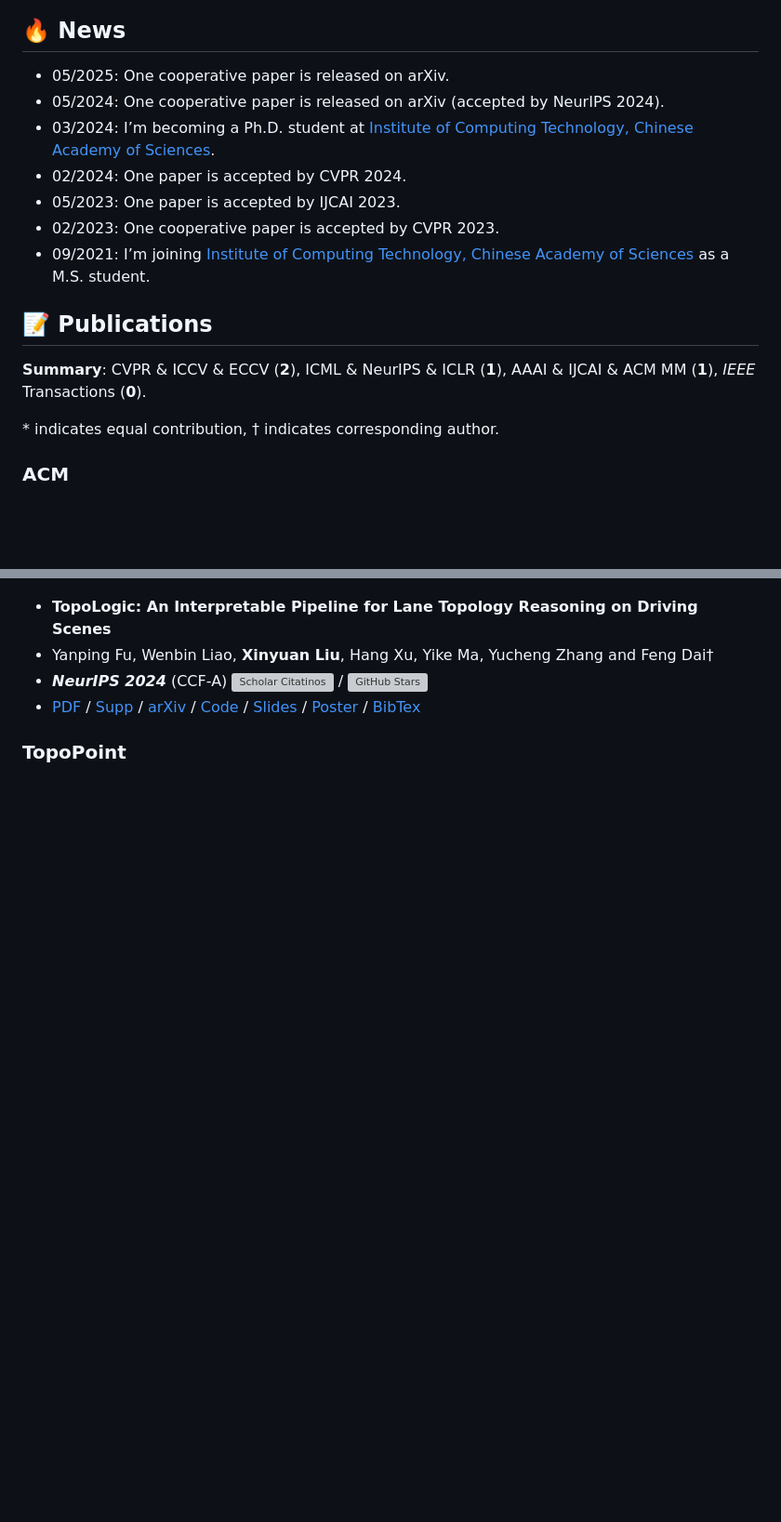
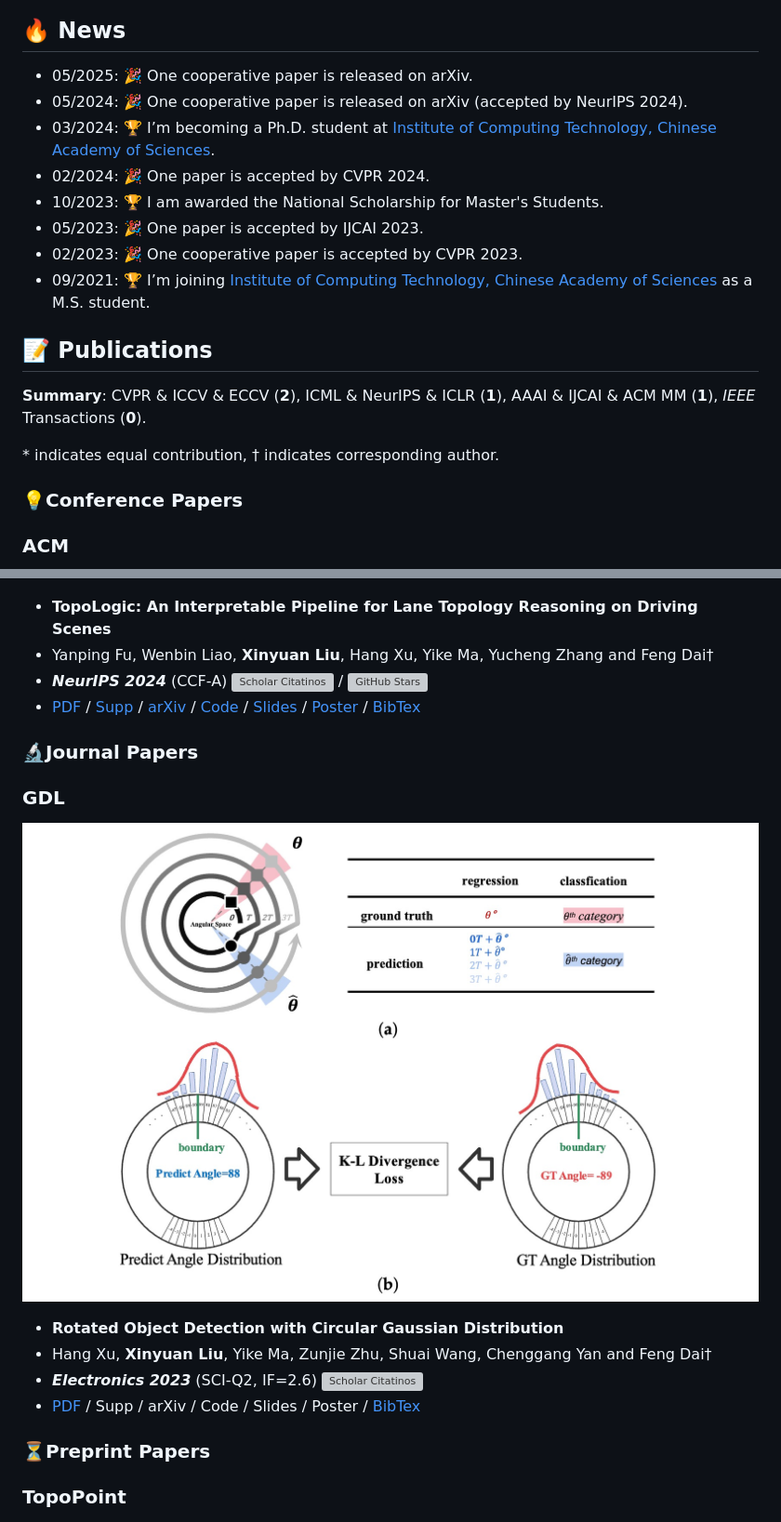
Before and after one commit to AntXinyuan/antxinyuan.github.io, a Markdown page: academic.md, 2 parts joined by grey strips. Shown: that part at 93% size. Drawn GitHub-style; pictures changed too: docs/electronics2023/thumbnail.png (added); blank space fills up the shorter version; grey boxes are pictures that could not be loaded.

Commit message:
Update paper info

```diff
--- a/academic.md
+++ b/academic.md
@@ -28,18 +28,21 @@ I received the B.E. degree from [School of Computer Science and Technology](http
 I'm interested in computer vision, with a focus on **panoramic/oriented/3D object detection.**  [![Scholar Citatinos](https://img.shields.io/badge/Citations--blue.svg?logo=google-scholar)](https://scholar.google.com/citations?user=eXwizz8AAAAJ)
 
 ## 🔥 News
-- 05/2025: One cooperative paper is released on arXiv.
-- 05/2024: One cooperative paper is released on arXiv (accepted by NeurIPS 2024).
-- 03/2024: I’m becoming a Ph.D. student at [Institute of Computing Technology, Chinese Academy of Sciences](http://www.ict.ac.cn).
-- 02/2024: One paper is accepted by CVPR 2024.
-- 05/2023: One paper is accepted by IJCAI 2023.
-- 02/2023: One cooperative paper is accepted by CVPR 2023.
-- 09/2021: I’m joining [Institute of Computing Technology, Chinese Academy of Sciences](http://www.ict.ac.cn) as a M.S. student.
+- 05/2025: 🎉 One cooperative paper is released on arXiv.
+- 05/2024: 🎉 One cooperative paper is released on arXiv (accepted by NeurIPS 2024).
+- 03/2024: 🏆 I’m becoming a Ph.D. student at [Institute of Computing Technology, Chinese Academy of Sciences](http://www.ict.ac.cn).
+- 02/2024: 🎉 One paper is accepted by CVPR 2024.
+- 10/2023: 🏆 I am awarded the National Scholarship for Master's Students.
+- 05/2023: 🎉 One paper is accepted by IJCAI 2023.
+- 02/2023: 🎉 One cooperative paper is accepted by CVPR 2023.
+- 09/2021: 🏆 I’m joining [Institute of Computing Technology, Chinese Academy of Sciences](http://www.ict.ac.cn) as a M.S. student.
 
 ## 📝 Publications
 **Summary**: CVPR & ICCV & ECCV (**2**), ICML & NeurIPS & ICLR (**1**), AAAI & IJCAI & ACM MM (**1**), *IEEE* Transactions (**0**).
 
 \* indicates equal contribution, † indicates corresponding author.
+
+### 💡Conference Papers
 
 ### ACM
 ![pub|Rethinking Boundary Discontinuity Problem for Oriented Object Detection](docs/cvpr2024/thumbnail.png)
@@ -76,6 +79,16 @@ I'm interested in computer vision, with a focus on **panoramic/oriented/3D objec
 - ***NeurIPS 2024*** (<span style="color:#ae1324;">CCF-A</span>) 	[![Scholar Citatinos](https://img.shields.io/badge/Citations--blue.svg?logo=google-scholar)](https://scholar.google.com/citations?view_op=view_citation&citation_for_view=eXwizz8AAAAJ:WF5omc3nYNoC) / [![GitHub Stars](https://img.shields.io/github/stars/franpin/topoLogic?style=social)](https://github.com/franpin/topoLogic)
 - [PDF](https://proceedings.neurips.cc/paper_files/paper/2024/file/7116cda41d75d580bae15d9e484a8466-Paper-Conference.pdf) / [Supp](https://proceedings.neurips.cc/paper_files/paper/2024/file/7116cda41d75d580bae15d9e484a8466-Supplemental-Conference.zip) / [arXiv](https://arxiv.org/abs/2405.14747) / [Code](https://github.com/franpin/topoLogic) / [Slides](docs/neurips2024/topologic_slides.pdf) / [Poster](docs/neurips2024/topologic_poster.pdf) / [BibTex](docs/neurips2024/bibtex.txt)
 
+### 🔬Journal Papers
+
+### GDL
+![pub|Rotated Object Detection with Circular Gaussian Distribution](docs/electronics2023/thumbnail.png)
+- **Rotated Object Detection with Circular Gaussian Distribution**
+- Hang Xu, **Xinyuan Liu**, Yike Ma, Zunjie Zhu, Shuai Wang, Chenggang Yan and Feng Dai†
+- ***Electronics 2023***  (SCI-Q2, IF=2.6)	[![Scholar Citatinos](https://img.shields.io/badge/Citations--blue.svg?logo=google-scholar)](https://scholar.google.com/citations?view_op=view_citation&citation_for_view=eXwizz8AAAAJ:2osOgNQ5qMEC)
+- [PDF](https://www.mdpi.com/2079-9292/12/15/3265/pdf?version=1690623242) / Supp / arXiv / Code / Slides / Poster / [BibTex](docs/electronics2023/bibtex.txt)
+
+### ⏳Preprint Papers
 
 ### TopoPoint
 ![pub|TopoPoint: Enhance Topology Reasoning via Endpoint Detection in Autonomous Driving](docs/arxiv2025/thumbnail.png)
```
Also changed, not shown: 1 other file.
